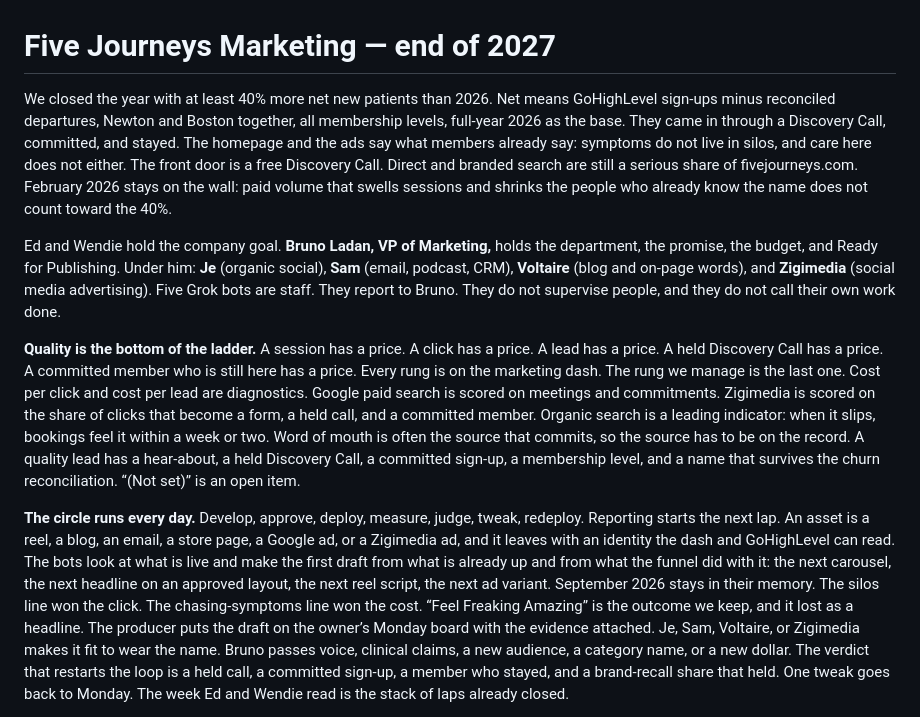
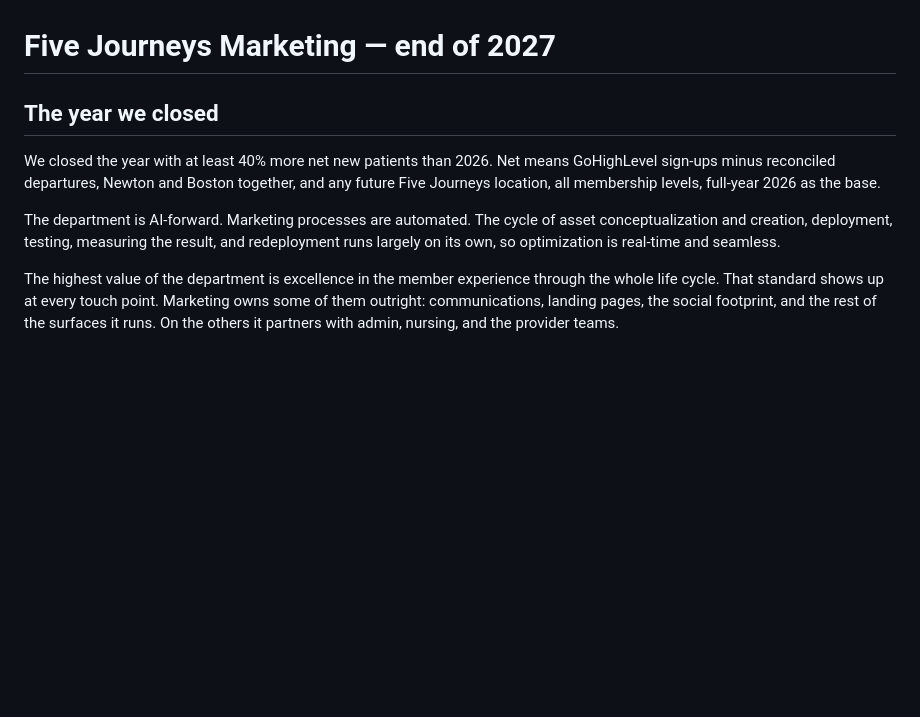
Before and after one commit to bladan-mkt-dash/above-the-fold-FJ-messaging, a Markdown page: vision-2027.md, the part around one of its changes. GitHub-like rendering; blank space fills up the shorter version.

```diff
--- a/vision-2027.md
+++ b/vision-2027.md
@@ -1,10 +1,10 @@
 # Five Journeys Marketing — end of 2027
 
-We closed the year with at least 40% more net new patients than 2026. Net means GoHighLevel sign-ups minus reconciled departures, Newton and Boston together, all membership levels, full-year 2026 as the base. They came in through a Discovery Call, committed, and stayed. The homepage and the ads say what members already say: symptoms do not live in silos, and care here does not either. The front door is a free Discovery Call. Direct and branded search are still a serious share of fivejourneys.com. February 2026 stays on the wall: paid volume that swells sessions and shrinks the people who already know the name does not count toward the 40%.
+## The year we closed
 
-Ed and Wendie hold the company goal. **Bruno Ladan, VP of Marketing,** holds the department, the promise, the budget, and Ready for Publishing. Under him: **Je** (organic social), **Sam** (email, podcast, CRM), **Voltaire** (blog and on-page words), and **Zigimedia** (social media advertising). Five Grok bots are staff. They report to Bruno. They do not supervise people, and they do not call their own work done.
+We closed the year with at least 40% more net new patients than 2026. Net means GoHighLevel sign-ups minus reconciled departures, Newton and Boston together, and any future Five Journeys location, all membership levels, full-year 2026 as the base.
 
-**Quality is the bottom of the ladder.** A session has a price. A click has a price. A lead has a price. A held Discovery Call has a price. A committed member who is still here has a price. Every rung is on the marketing dash. The rung we manage is the last one. Cost per click and cost per lead are diagnostics. Google paid search is scored on meetings and commitments. Zigimedia is scored on the share of clicks that become a form, a held call, and a committed member. Organic search is a leading indicator: when it slips, bookings feel it within a week or two. Word of mouth is often the source that commits, so the source has to be on the record. A quality lead has a hear-about, a held Discovery Call, a committed sign-up, a membership level, and a name that survives the churn reconciliation. “(Not set)” is an open item.
+The department is AI-forward. Marketing processes are automated. The cycle of asset conceptualization and creation, deployment, testing, measuring the result, and redeployment runs largely on its own, so optimization is real-time and seamless.
 
-**The circle runs every day.** Develop, approve, deploy, measure, judge, tweak, redeploy. Reporting starts the next lap. An asset is a reel, a blog, an email, a store page, a Google ad, or a Zigimedia ad, and it leaves with an identity the dash and GoHighLevel can read. The bots look at what is live and make the first draft from what is already up and from what the funnel did with it: the next carousel, the next headline on an approved layout, the next reel script, the next ad variant. September 2026 stays in their memory. The silos line won the click. The chasing-symptoms line won the cost. “Feel Freaking Amazing” is the outcome we keep, and it lost as a headline. The producer puts the draft on the owner’s Monday board with the evidence attached. Je, Sam, Voltaire, or Zigimedia makes it fit to wear the name. Bruno passes voice, clinical claims, a new audience, a category name, or a new dollar. The verdict that restarts the loop is a held call, a committed sign-up, a member who stayed, and a brand-recall share that held. One tweak goes back to Monday. The week Ed and Wendie read is the stack of laps already closed.
+The highest value of the department is excellence in the member experience through the whole life cycle. That standard shows up at every touch point. Marketing owns some of them outright: communications, landing pages, the social footprint, and the rest of the surfaces it runs. On the others it partners with admin, nursing, and the provider teams.
 
```
Also changed, not shown: other parts of vision-2027.md (+74 -3 lines).
